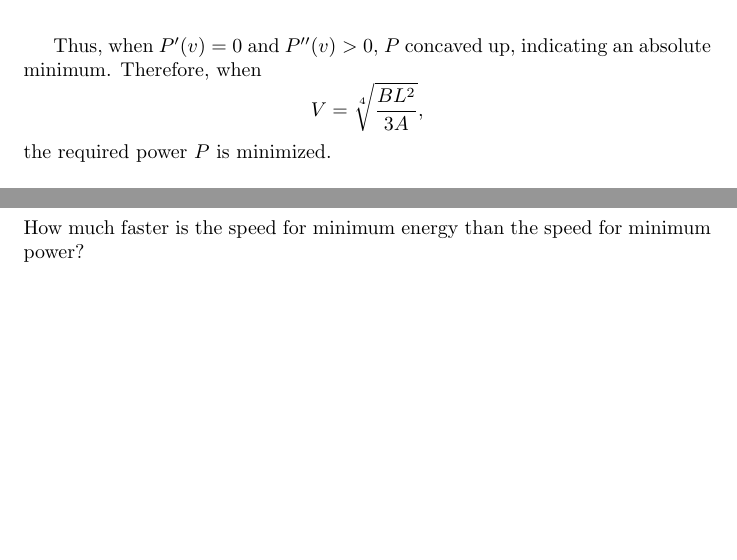
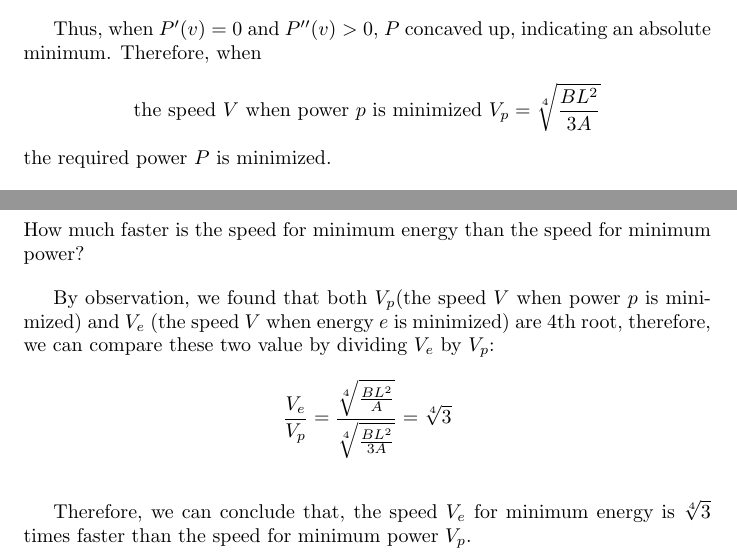
Before and after one commit to tomstao/cal1Project, a LaTeX document (birds.tex): two parts of pages 3 and 4 of 4, joined at a grey line, cut so that both start at the same text, the shorter picture padded with empty space. Compiled offline with pdfLaTeX.

Commit message:
Part 3 completed

```diff
--- a/birds.tex
+++ b/birds.tex
@@ -97,7 +97,7 @@ P''(v) = 6Av + \frac{2BL^2}{v^3} > 0.
 
 Thus, when \( P'(v) = 0 \) and \( P''(v) > 0 \), \( P \) concaved up, indicating an absolute minimum. Therefore, when
 \[
-V = \sqrt[4]{\frac{BL^2}{3A}},
+\text{the speed } V \text{ when power } p \text{ is minimized }  V_p = \sqrt[4]{\frac{BL^2}{3A}}
 \]
 the required power \( P \) is minimized.
 
@@ -131,5 +131,12 @@ Therefore,
 
 \subsection*{Part 3:}
 How much faster is the speed for minimum energy than the speed for minimum power?
+\setlength{\parskip}{1em}
+
+By observation, we found that both \(V_p\)(the speed \(V\) when power \(p\) is minimized) and \(V_e\) (the speed \(V\) when energy \(e\) is minimized) are 4th root, therefore, we can compare these two value by dividing \(V_e\) by \(V_p\):
+\[\frac{V_e}{V_p}=\frac{\sqrt[4]{\frac{BL^2}{A}}}{\sqrt[4]{\frac{BL^2}{3A}}} = \sqrt[4]{3}\]
+
+Therefore, we can conclude that, the speed \(V_e\) for minimum energy is \(\sqrt[4]{3}\) times faster than the speed for minimum power \(V_p\).
+
 
 \end{document}
```
Also changed, not shown: birds.pdf, birds.tex (2 more changed lines), 3 other files.
